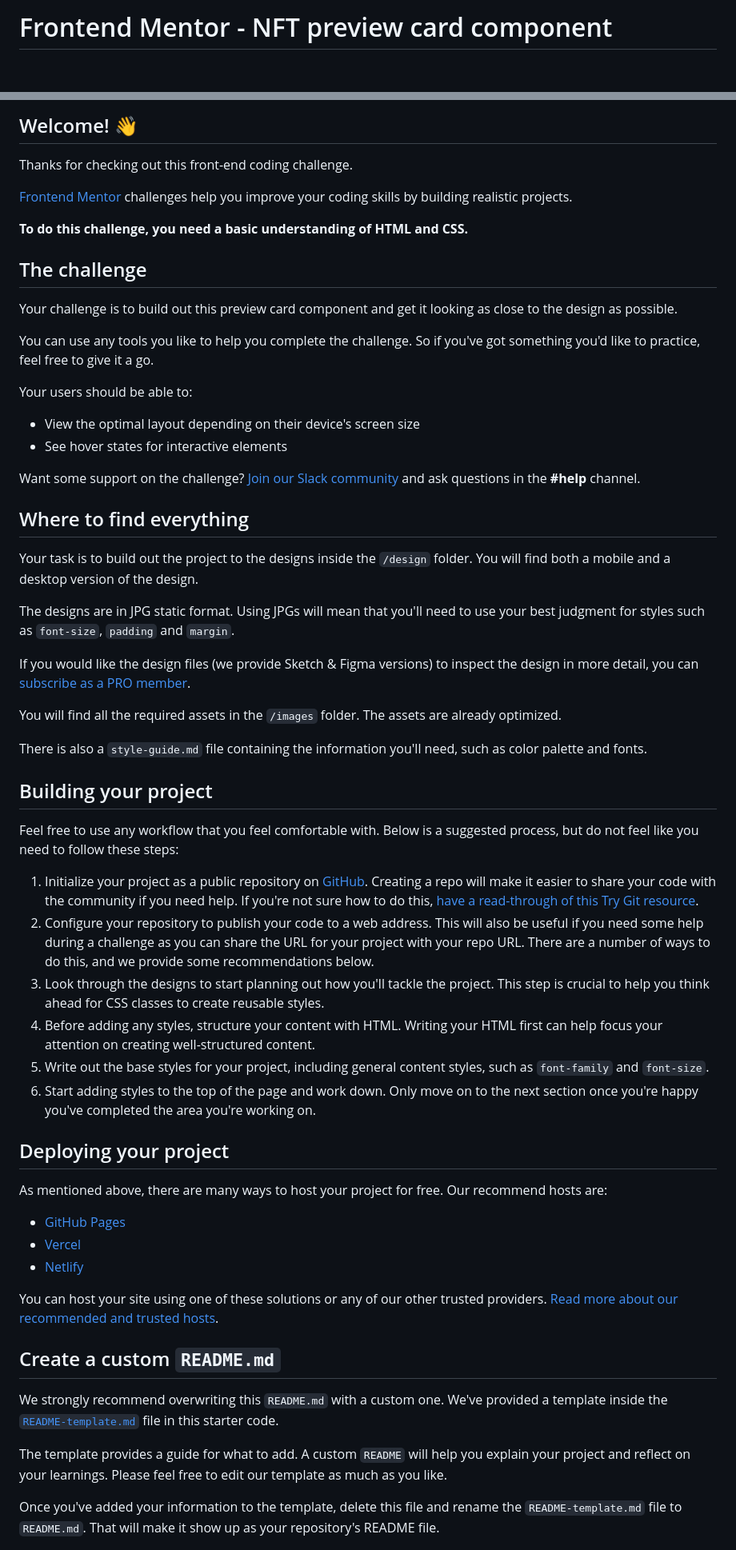
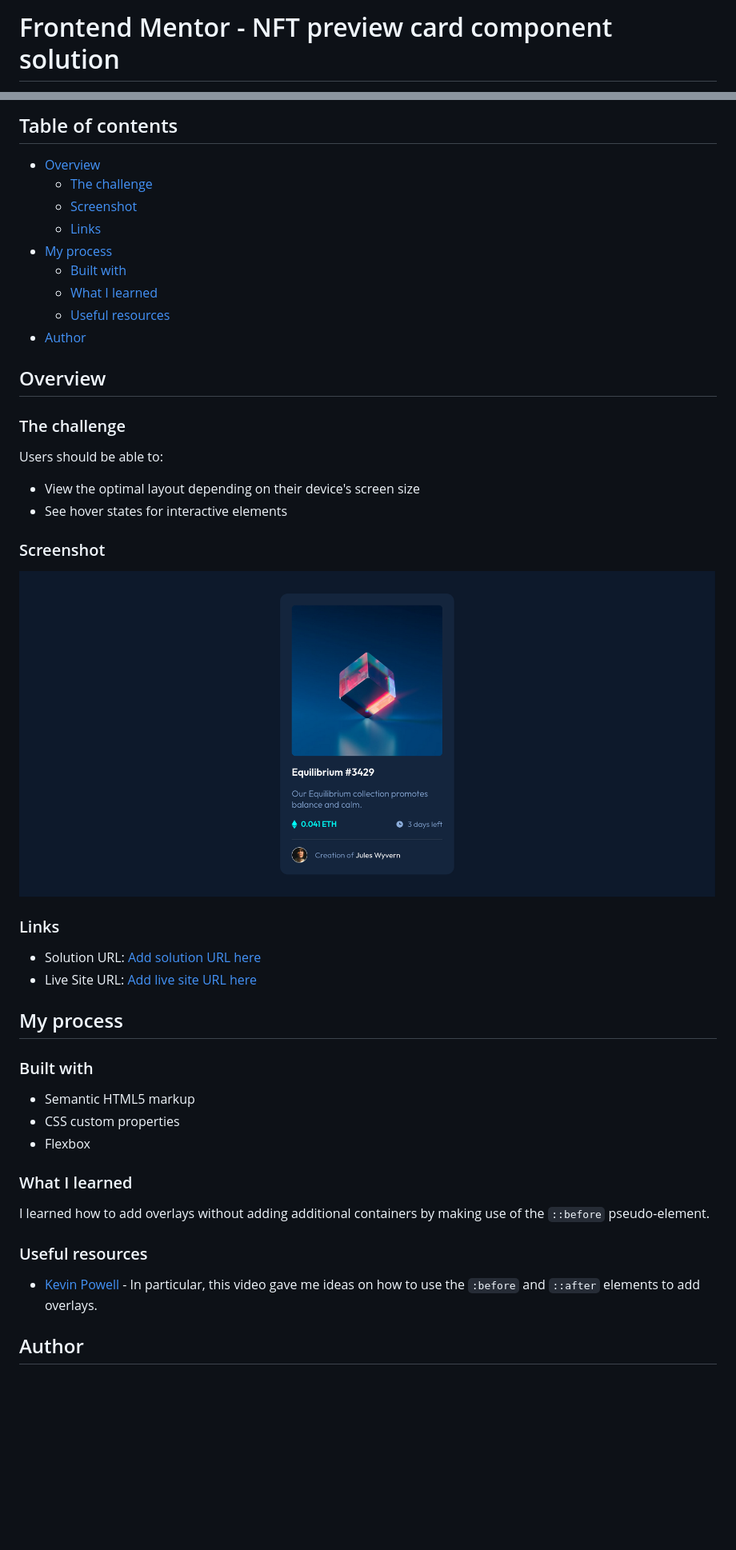
Before and after one commit to fushinori/frontendmentor, a Markdown page: nft-preview-card-component-main/README.md, 2 parts joined by grey strips. Shown: that part at 80% size. Rendered like a GitHub page; pictures changed too: nft-preview-card-component-main/screenshot.jpg (added); blank space fills up the shorter version.

````diff
--- a/nft-preview-card-component-main/README.md
+++ b/nft-preview-card-component-main/README.md
@@ -1,2 +1,2 @@
-# Frontend Mentor - NFT preview card component
+# Frontend Mentor - NFT preview card component solution
 
@@ -4,63 +4,49 @@
 
-## Welcome! 👋
+## Table of contents
 
-Thanks for checking out this front-end coding challenge.
+- [Overview](#overview)
+  - [The challenge](#the-challenge)
+  - [Screenshot](#screenshot)
+  - [Links](#links)
+- [My process](#my-process)
+  - [Built with](#built-with)
+  - [What I learned](#what-i-learned)
+  - [Useful resources](#useful-resources)
+- [Author](#author)
 
-[Frontend Mentor](https://www.frontendmentor.io) challenges help you improve your coding skills by building realistic projects.
+## Overview
 
-**To do this challenge, you need a basic understanding of HTML and CSS.**
+### The challenge
 
-## The challenge
-
-Your challenge is to build out this preview card component and get it looking as close to the design as possible.
-
-You can use any tools you like to help you complete the challenge. So if you've got something you'd like to practice, feel free to give it a go.
-
-Your users should be able to:
+Users should be able to:
 
 - View the optimal layout depending on their device's screen size
 - See hover states for interactive elements
 
-Want some support on the challenge? [Join our Slack community](https://www.frontendmentor.io/slack) and ask questions in the **#help** channel.
+### Screenshot
 
-## Where to find everything
+![](./screenshot.jpg)
 
-Your task is to build out the project to the designs inside the `/design` folder. You will find both a mobile and a desktop version of the design.
+### Links
 
-The designs are in JPG static format. Using JPGs will mean that you'll need to use your best judgment for styles such as `font-size`, `padding` and `margin`.
+- Solution URL: [Add solution URL here](https://your-solution-url.com)
+- Live Site URL: [Add live site URL here](https://your-live-site-url.com)
 
-If you would like the design files (we provide Sketch & Figma versions) to inspect the design in more detail, you can [subscribe as a PRO member](https://www.frontendmentor.io/pro).
+## My process
 
-You will find all the required assets in the `/images` folder. The assets are already optimized.
+### Built with
 
-There is also a `style-guide.md` file containing the information you'll need, such as color palette and fonts.
+- Semantic HTML5 markup
+- CSS custom properties
+- Flexbox
 
-## Building your project
+### What I learned
 
-Feel free to use any workflow that you feel comfortable with. Below is a suggested process, but do not feel like you need to follow these steps:
+I learned how to add overlays without adding additional containers by making use of the ```::before``` pseudo-element.
 
-1. Initialize your project as a public repository on [GitHub](https://github.com/). Creating a repo will make it easier to share your code with the community if you need help. If you're not sure how to do this, [have a read-through of this Try Git resource](https://try.github.io/).
-2. Configure your repository to publish your code to a web address. This will also be useful if you need some help during a challenge as you can share the URL for your project with your repo URL. There are a number of ways to do this, and we provide some recommendations below.
-3. Look through the designs to start planning out how you'll tackle the project. This step is crucial to help you think ahead for CSS classes to create reusable styles.
-4. Before adding any styles, structure your content with HTML. Writing your HTML first can help focus your attention on creating well-structured content.
-5. Write out the base styles for your project, including general content styles, such as `font-family` and `font-size`.
-6. Start adding styles to the top of the page and work down. Only move on to the next section once you're happy you've completed the area you're working on.
+### Useful resources
 
-## Deploying your project
+- [Kevin Powell](https://www.youtube.com/watch?v=lRPguPbovro) - In particular, this video gave me ideas on how to use the ```:before``` and ```::after``` elements to add overlays.
 
-As mentioned above, there are many ways to host your project for free. Our recommend hosts are:
+## Author
 
-- [GitHub Pages](https://pages.github.com/)
-- [Vercel](https://vercel.com/)
-- [Netlify](https://www.netlify.com/)
-
-You can host your site using one of these solutions or any of our other trusted providers. [Read more about our recommended and trusted hosts](https://medium.com/frontend-mentor/frontend-mentor-trusted-hosting-providers-bf000dfebe).
-
-## Create a custom `README.md`
-
-We strongly recommend overwriting this `README.md` with a custom one. We've provided a template inside the [`README-template.md`](./README-template.md) file in this starter code.
-
-The template provides a guide for what to add. A custom `README` will help you explain your project and reflect on your learnings. Please feel free to edit our template as much as you like.
-
-Once you've added your information to the template, delete this file and rename the `README-template.md` file to `README.md`. That will make it show up as your repository's README file.
-
````
Also changed, not shown: other parts of nft-preview-card-component-main/README.md (+3 -27 lines), nft-preview-card-component-main/README-template.md (deleted, +0 -111 lines).
